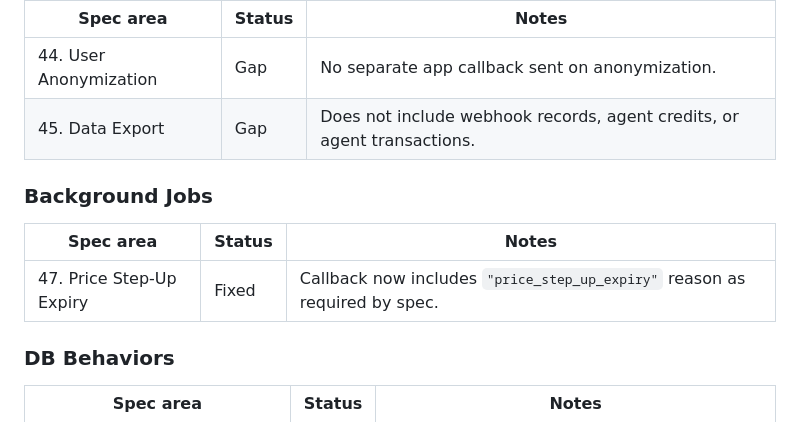
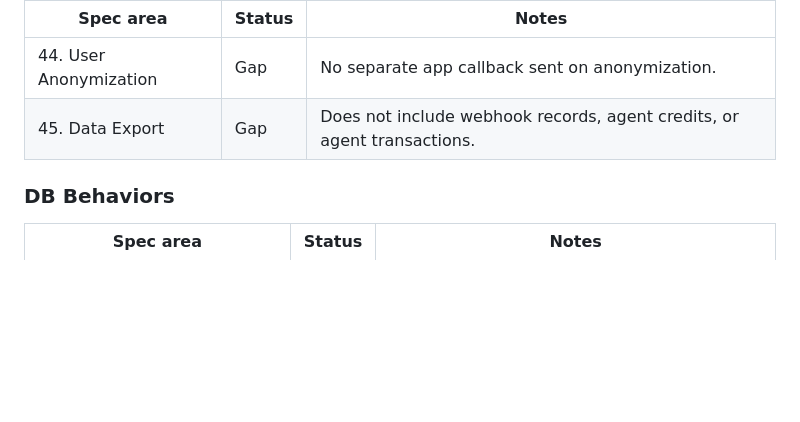
Before and after one commit to kul-work/bridge, a Markdown page: docs.notes/BEHAVIORAL_SPEC_GAPS.md, the part around the change. GitHub-like rendering; blank space fills up the shorter version.

```diff
--- a/docs.notes/BEHAVIORAL_SPEC_GAPS.md
+++ b/docs.notes/BEHAVIORAL_SPEC_GAPS.md
@@ -76,12 +76,6 @@ The main gaps are in correctness and contract fidelity:
 | 44. User Anonymization | Gap | No separate app callback sent on anonymization. |
 | 45. Data Export | Gap | Does not include webhook records, agent credits, or agent transactions. |
 
-### Background Jobs
-
-| Spec area | Status | Notes |
-|---|---|---|
-| 47. Price Step-Up Expiry | Fixed | Callback now includes `"price_step_up_expiry"` reason as required by spec. |
-
 ### DB Behaviors
 
 | Spec area | Status | Notes |
```
